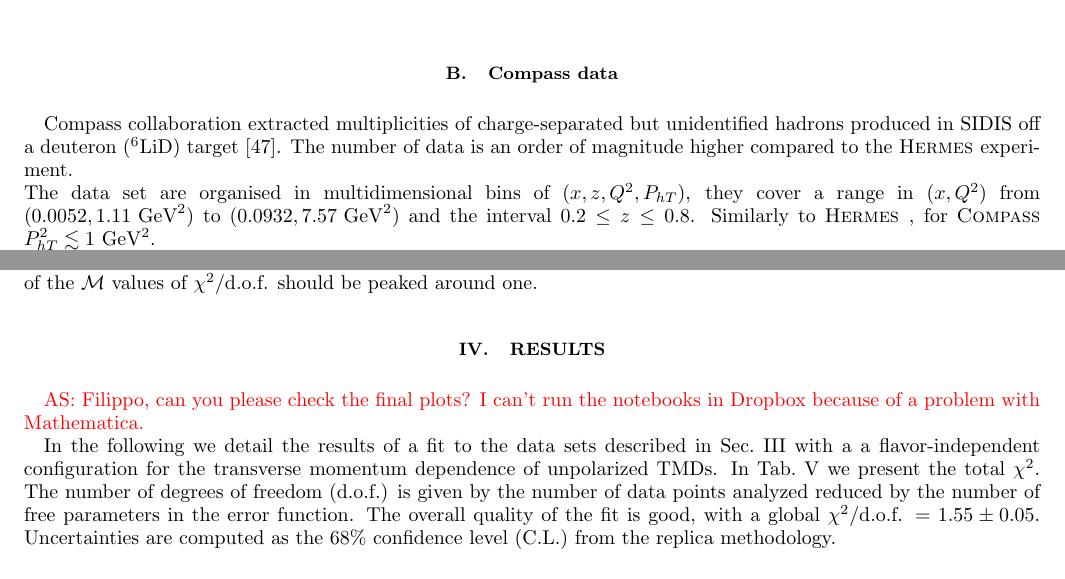
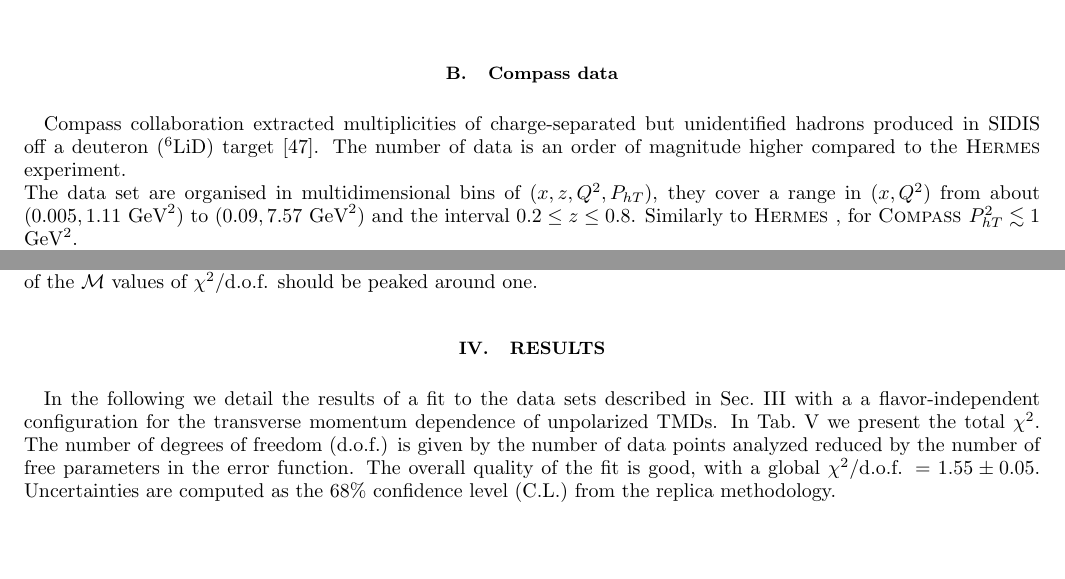
Before and after one commit to abacchetta/SDZ_TMD_fit, a LaTeX paper (SDZ_TMD_fit_AB.tex): two parts of pages 8 and 11 of 23, joined at a grey line, cut so that both start at the same text, the shorter picture padded with empty space. Compiled offline with pdfLaTeX.

Commit message:
Last minor changes >changed accuracy of range in Compass data sec >fixed undefined references in data section

```diff
--- a/SDZ_TMD_fit_AB.tex
+++ b/SDZ_TMD_fit_AB.tex
@@ -710,7 +710,7 @@ The particle identification process distinguish the final data sets in eight dif
 \label{ss:compass}
 
 Compass collaboration extracted multiplicities of charge-separated but unidentified hadrons produced in SIDIS off a deuteron ($^6\text{LiD}$) target~\cite{Adolph:2013stb}.  The number of data is an order of magnitude higher compared to the \hermes experiment. \\
-The data set are organised in multidimensional bins of $(x,z,Q^2,P_{h\Tperp})$, they cover a range in $(x,Q^2)$ from $(0.0052, 1.11\text{ GeV}^2)$ to $(0.0932, 7.57\text{ GeV}^2)$ and the interval $0.2 \leq z \leq 0.8$. Similarly to \hermes, for \compass $P_{h\Tperp}^2 \lesssim 1$ GeV$^2$.
+The data set are organised in multidimensional bins of $(x,z,Q^2,P_{h\Tperp})$, they cover a range in $(x,Q^2)$ from about $(0.005, 1.11\text{ GeV}^2)$ to $(0.09, 7.57\text{ GeV}^2)$ and the interval $0.2 \leq z \leq 0.8$. Similarly to \hermes, for \compass $P_{h\Tperp}^2 \lesssim 1$ GeV$^2$.
 
 The multiplicities published by \compass are affected by a normalization error (see the {\em erratum} to~\cite{Adolph:2013stb}), in order to avoid this issue we divide the data grouped in one of the bin characterized by a value of ($x, z, Q^2$) by the data point with the lowest $P_{hT}^2$ in that group.
 We define the {\em normalized} multiplicity that result from this procedure as:
@@ -958,8 +958,6 @@ Although the minimization is performed on the function defined in~\eqref{e:MC_ch
 \section{Results}
 \label{s:results}
 %%%%%%%%%%%%%%%%%%%%%%%%%%%%%%%%%%%%%%%%%%%%%%%%%%%%%%%%%%%%%%%%%%
-
-\textcolor{red}{AS: Filippo, can you please check the final plots? I can't run the notebooks in Dropbox because of a problem with Mathematica.}
 
 In the following we detail the results of a fit to the data sets described in Sec.~\ref{s:data_analysis} with a a flavor-independent configuration for the transverse momentum dependence of unpolarized TMDs.
 In Tab.~\ref{t:fl_ind_chi2} we present the total $\chi^2$. The number of degrees of freedom (d.o.f.) is given by the number of data points analyzed reduced by the number of free parameters in the error function.
```
Also changed, not shown: SDZ_TMD_fit_AB.bbl, SDZ_TMD_fit_AB.pdf, 5 other files.
